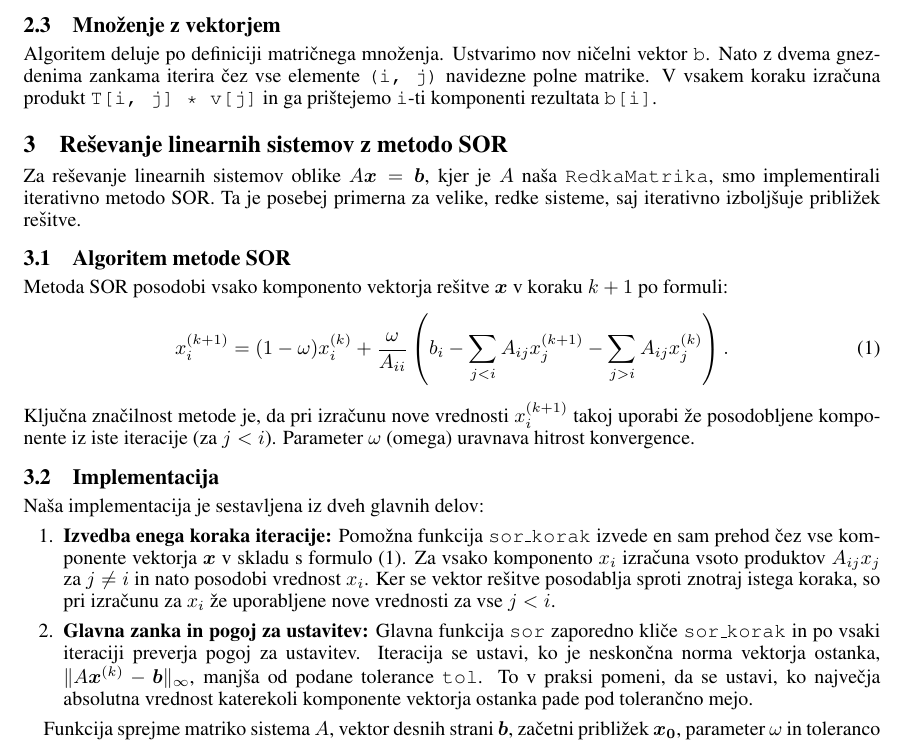
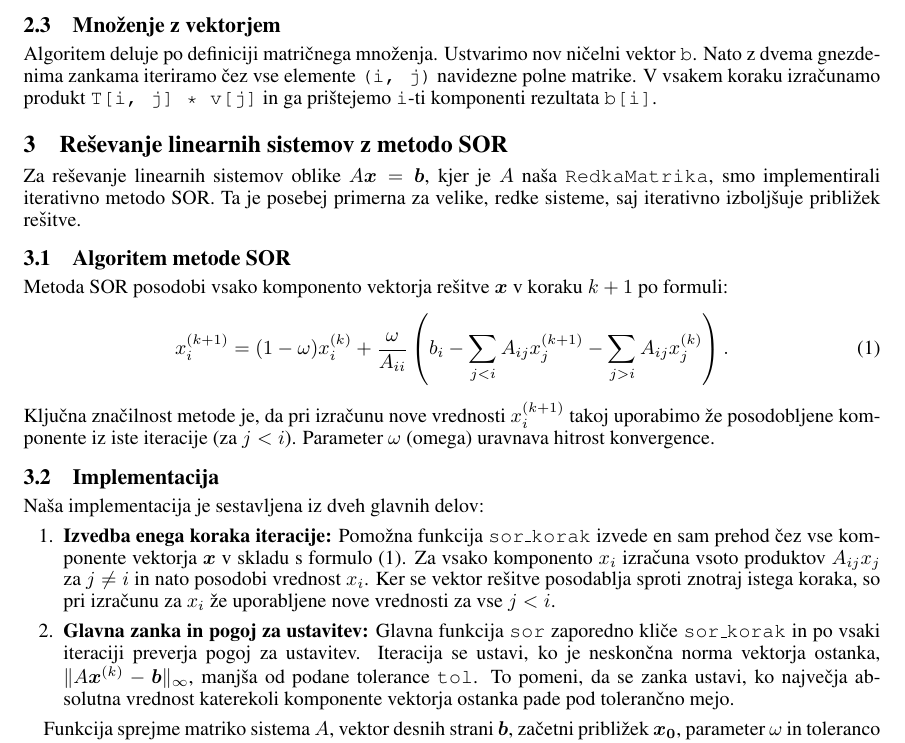
Before and after one commit to selenci/NM-DN, a LaTeX document (Naloga11/report/report.tex): part of page 2 of 3, cut so that both start at the same text. Compiled offline with pdfLaTeX.

Commit message:
Popravki poročila.

```diff
--- a/Naloga11/report/report.tex
+++ b/Naloga11/report/report.tex
@@ -109,9 +109,9 @@ več primerov.
 
 \subsection{Množenje z vektorjem}
 Algoritem deluje po definiciji matričnega množenja. Ustvarimo nov ničelni vektor \texttt{b}.
-Nato z dvema gnezdenima zankama iterira čez vse elemente \texttt{(i, j)}
+Nato z dvema gnezdenima zankama iteriramo čez vse elemente \texttt{(i, j)}
 navidezne polne matrike. V vsakem koraku
-izračuna produkt \texttt{T[i, j] * v[j]} in ga prištejemo \texttt{i}-ti
+izračunamo produkt \texttt{T[i, j] * v[j]} in ga prištejemo \texttt{i}-ti
 komponenti rezultata \texttt{b[i]}.
 
 
@@ -131,7 +131,7 @@ x_i^{(k+1)} = (1 - \omega) x_i^{(k)} + \frac{\omega}{A_{ii}}
 \label{eq:sor_short}
 \end{equation}
 Ključna značilnost metode je, da pri izračunu nove vrednosti $x_i^{(k+1)}$
-takoj uporabi že posodobljene komponente iz iste iteracije (za $j<i$).
+takoj uporabimo že posodobljene komponente iz iste iteracije (za $j<i$).
 Parameter $\omega$ (omega) uravnava hitrost konvergence.
 
 \subsection{Implementacija}
@@ -149,7 +149,7 @@ Naša implementacija je sestavljena iz dveh glavnih delov:
     \texttt{sor} zaporedno kliče \texttt{sor\_korak} in po vsaki iteraciji
     preverja pogoj za ustavitev. Iteracija se ustavi, ko je neskončna norma
     vektorja ostanka, $\|A\boldsymbol{x}^{(k)} - \boldsymbol{b}\|_\infty$,
-    manjša od podane tolerance \texttt{tol}. To v praksi pomeni, da se ustavi,
+    manjša od podane tolerance \texttt{tol}. To pomeni, da se zanka ustavi,
     ko največja absolutna vrednost katerekoli komponente vektorja ostanka pade
     pod tolerančno mejo.
 \end{enumerate}
```
Also changed, not shown: Naloga11/report/report.pdf.
